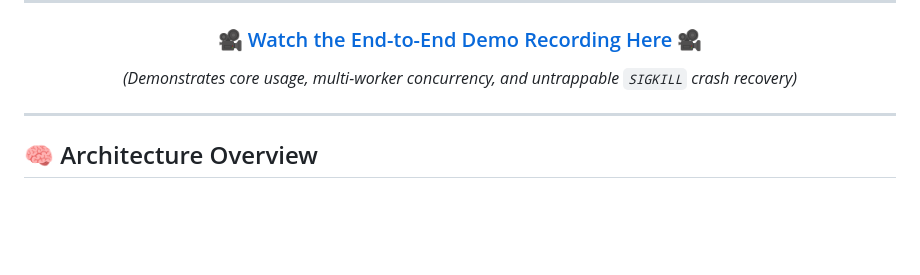
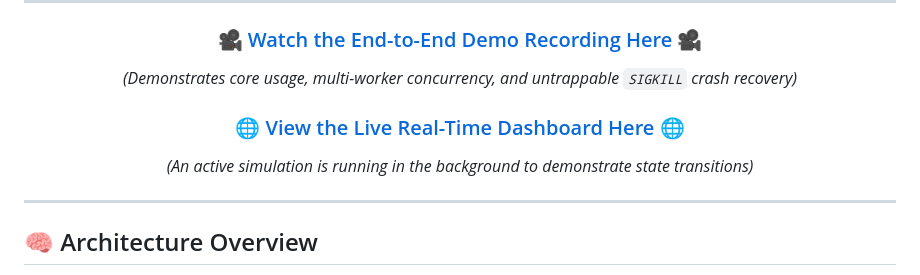
Before and after one commit to ANSUJKMEHER/QueueCTL, a Markdown page: README.md, the part around the change. Rendered like a GitHub page; blank space fills up the shorter version.

Commit message:
docs: add Render live dashboard link to README

```diff
--- a/README.md
+++ b/README.md
@@ -15,6 +15,10 @@
 ### 🎥 [Watch the End-to-End Demo Recording Here](https://drive.google.com/file/d/1yI9bbdSxo2g1iS9coNRharyWE9AU3s-P/view?usp=sharing) 🎥
 
 *(Demonstrates core usage, multi-worker concurrency, and untrappable `SIGKILL` crash recovery)*
+
+### 🌐 [View the Live Real-Time Dashboard Here](https://queuectl-af0k.onrender.com) 🌐
+
+*(An active simulation is running in the background to demonstrate state transitions)*
 
 </div>
 
```
